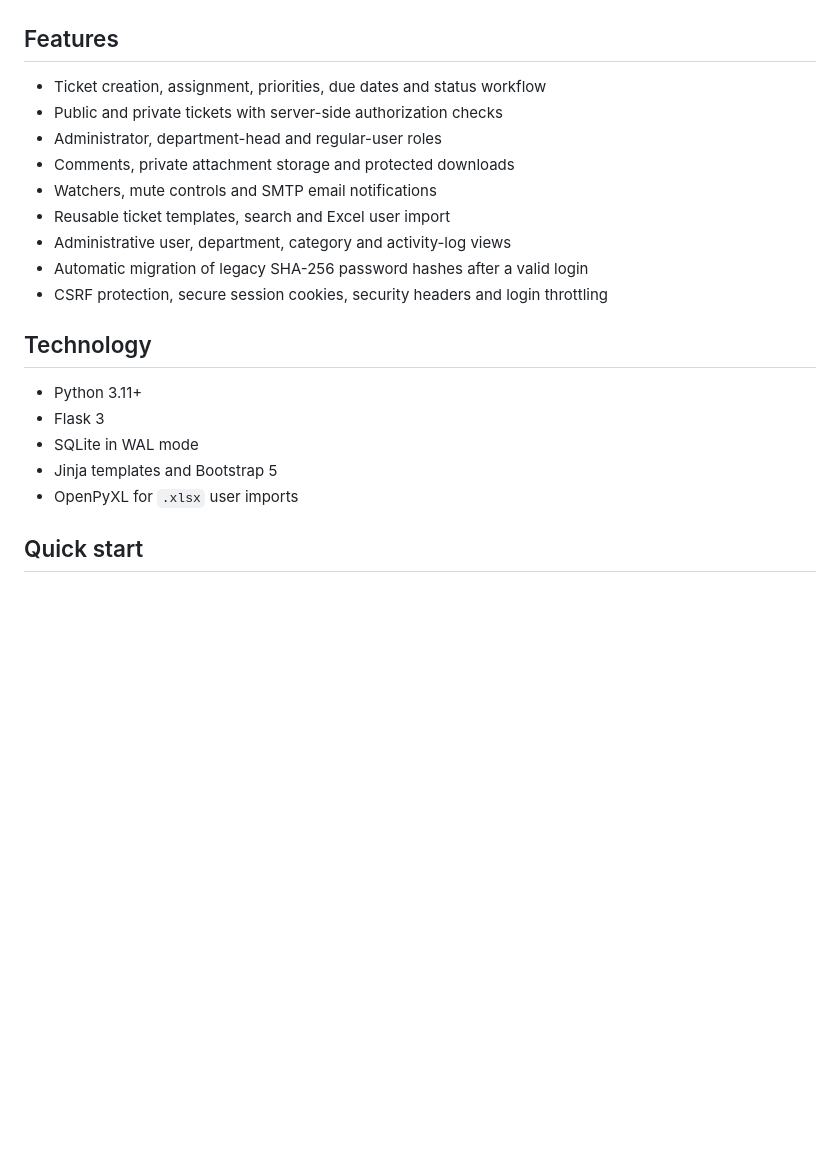
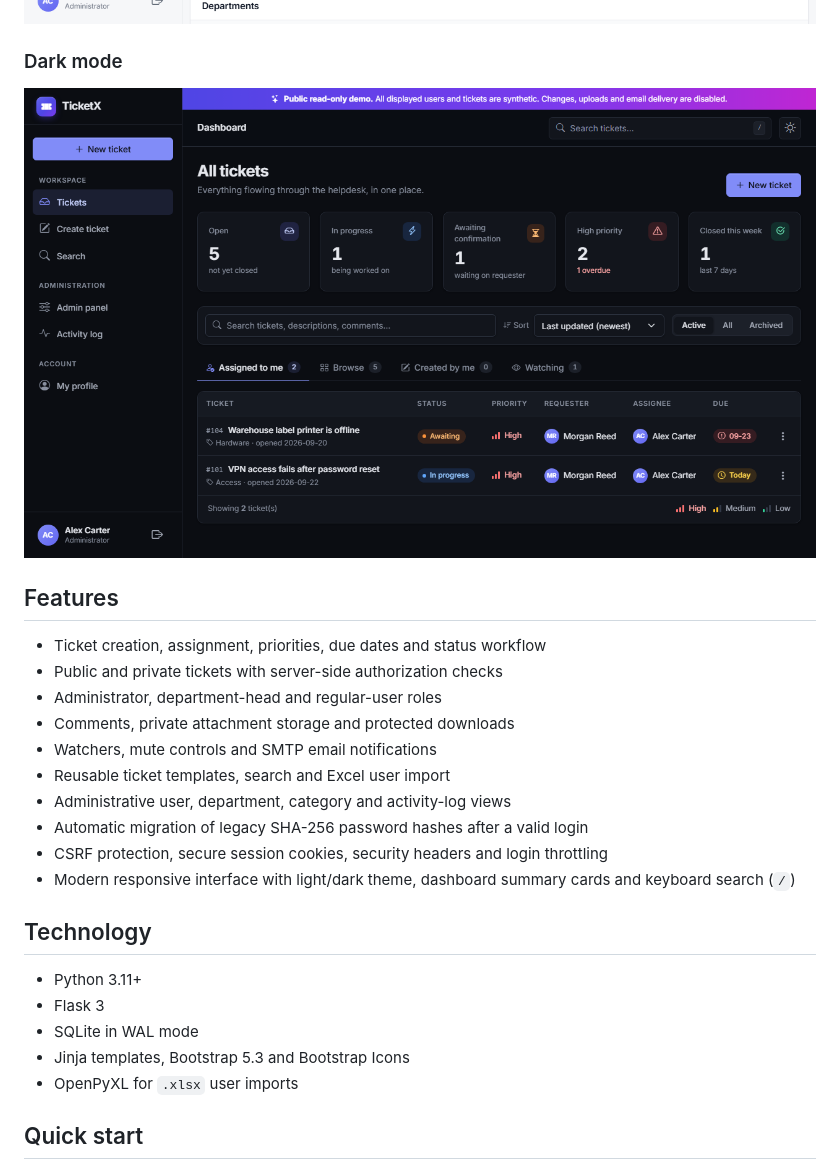
Before and after one commit to radojkovicm/TicketX, a Markdown page: README.md, the part around the change printed below. GitHub-like rendering; pictures changed too: docs/screenshots/admin-panel.png, docs/screenshots/dashboard-dark.png (added); blank space fills up the shorter version.

```diff
--- a/README.md
+++ b/README.md
@@ -33,6 +33,10 @@ All screenshots below use synthetic demo users, tickets and `example.com` email
 
 ![TicketX administration panel with synthetic users](docs/screenshots/admin-panel.png)
 
+### Dark mode
+
+![TicketX dashboard in dark mode](docs/screenshots/dashboard-dark.png)
+
 ## Features
 
 - Ticket creation, assignment, priorities, due dates and status workflow
@@ -44,13 +48,14 @@ All screenshots below use synthetic demo users, tickets and `example.com` email
 - Administrative user, department, category and activity-log views
 - Automatic migration of legacy SHA-256 password hashes after a valid login
 - CSRF protection, secure session cookies, security headers and login throttling
+- Modern responsive interface with light/dark theme, dashboard summary cards and keyboard search (`/`)
 
 ## Technology
 
 - Python 3.11+
 - Flask 3
 - SQLite in WAL mode
-- Jinja templates and Bootstrap 5
+- Jinja templates, Bootstrap 5.3 and Bootstrap Icons
 - OpenPyXL for `.xlsx` user imports
 
 ## Quick start
```
Also changed, not shown: other parts of README.md (+1 -1 lines), docs/screenshots/dashboard.png, docs/screenshots/ticket-detail.png, 3 other files.
